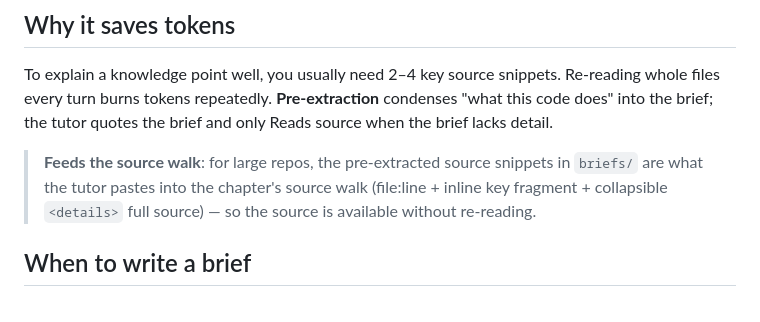
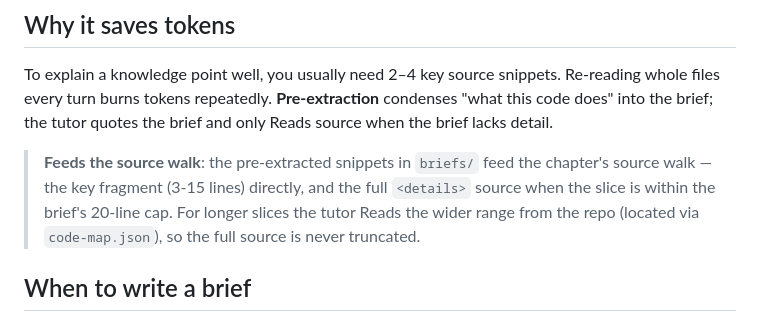
Before and after one commit to DieselZhang/repo-mastery, a Markdown page: references/module-brief-template.md, the part around the change. Rendered like a GitHub page.

Commit message:
docs: reconcile briefs source-walk note with 20-line snippet cap
Co-Authored-By: Claude <noreply@anthropic.com>

```diff
--- a/references/module-brief-template.md
+++ b/references/module-brief-template.md
@@ -6,7 +6,7 @@
 
 To explain a knowledge point well, you usually need 2–4 key source snippets. Re-reading whole files every turn burns tokens repeatedly. **Pre-extraction** condenses "what this code does" into the brief; the tutor quotes the brief and only Reads source when the brief lacks detail.
 
-> **Feeds the source walk**: for large repos, the pre-extracted source snippets in `briefs/` are what the tutor pastes into the chapter's source walk (file:line + inline key fragment + collapsible `<details>` full source) — so the source is available without re-reading.
+> **Feeds the source walk**: the pre-extracted snippets in `briefs/` feed the chapter's source walk — the key fragment (3-15 lines) directly, and the full `<details>` source when the slice is within the brief's 20-line cap. For longer slices the tutor Reads the wider range from the repo (located via `code-map.json`), so the full source is never truncated.
 
 ## When to write a brief
 
```
